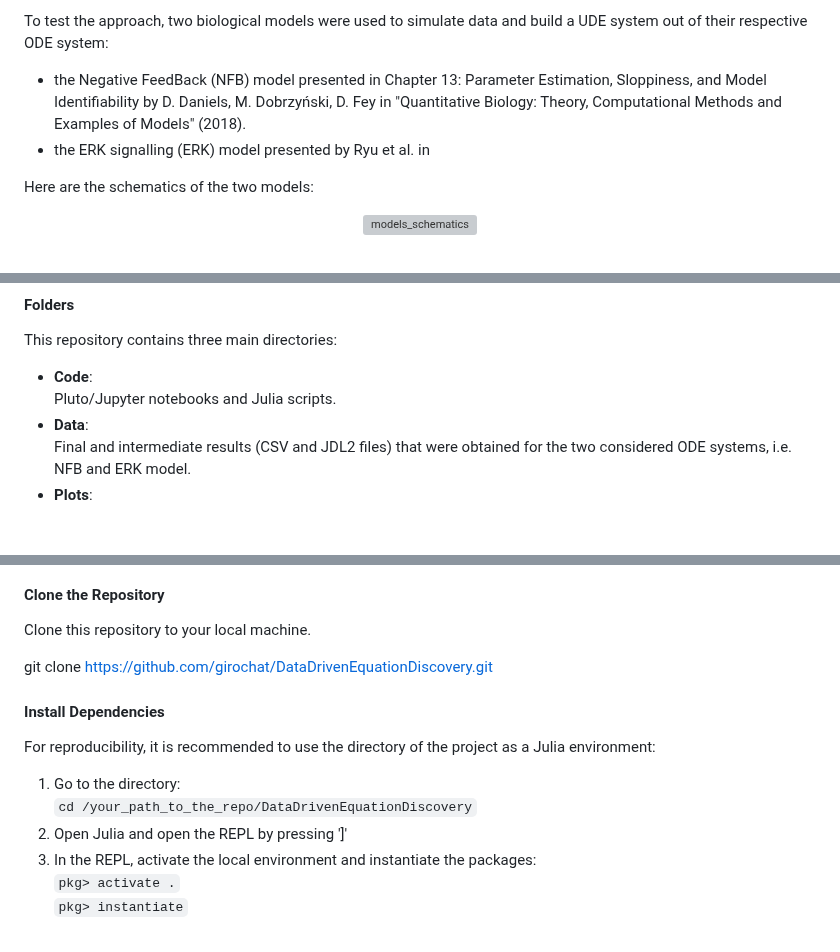
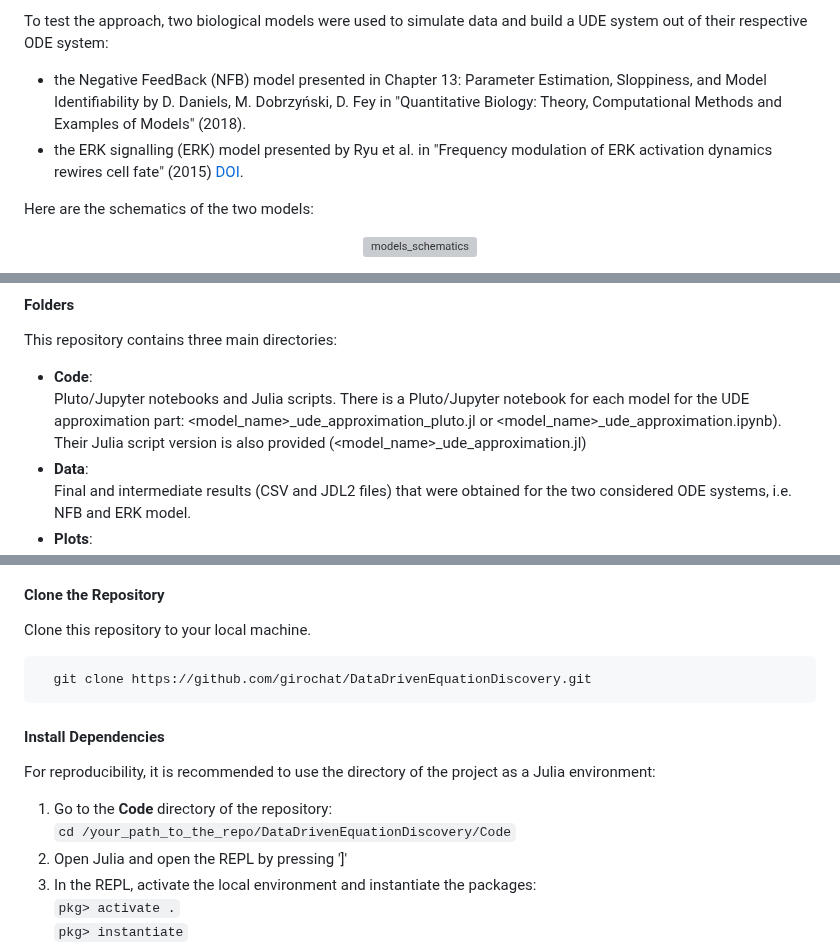
Before and after one commit to girochat/DataDrivenEquationDiscovery, a Markdown page: README.md, 3 parts joined by grey strips. Rendered like a GitHub page; blank space fills up the shorter version; grey boxes are pictures that could not be loaded.

```diff
--- a/README.md
+++ b/README.md
@@ -7,7 +7,7 @@ This project aims to estimate unknown parts of an ordinary differential equation
 
 To test the approach, two biological models were used to simulate data and build a UDE system out of their respective ODE system:
 - the Negative FeedBack (NFB) model presented in Chapter 13: Parameter Estimation, Sloppiness, and Model Identifiability by D. Daniels, M. Dobrzyński, D. Fey in "Quantitative Biology: Theory, Computational Methods and Examples of Models" (2018).
-- the ERK signalling (ERK) model presented by Ryu et al. in
+- the ERK signalling (ERK) model presented by Ryu et al. in "Frequency modulation of ERK activation dynamics rewires cell fate" (2015) [DOI](https://doi.org/10.15252/msb.20156458).
 
 Here are the schematics of the two models:
 
@@ -55,6 +64,8 @@ This repository contains three main directories:
 
 - **Code**:
   Pluto/Jupyter notebooks and Julia scripts.
+  There is a Pluto/Jupyter notebook for each model for the UDE approximation part: <model_name>_ude_approximation_pluto.jl or <model_name>_ude_approximation.ipynb).
+  Their Julia script version is also provided (<model_name>_ude_approximation.jl)
 - **Data**:
   Final and intermediate results (CSV and JDL2 files) that were obtained for the two considered ODE systems, i.e. NFB and ERK model.
 - **Plots**:
@@ -69,12 +80,12 @@ To run the code in this repository, you need to have Julia installed which can b
 
 Clone this repository to your local machine.
 
-git clone https://github.com/girochat/DataDrivenEquationDiscovery.git
+      git clone https://github.com/girochat/DataDrivenEquationDiscovery.git
 
 #### Install Dependencies
 For reproducibility, it is recommended to use the directory of the project as a Julia environment:
-1. Go to the directory:
-   `cd /your_path_to_the_repo/DataDrivenEquationDiscovery`
+1. Go to the **Code** directory of the repository:
+   `cd /your_path_to_the_repo/DataDrivenEquationDiscovery/Code`
 2. Open Julia and open the REPL by pressing ']'
 3. In the REPL, activate the local environment and instantiate the packages:
    `pkg> activate .`
```
Also changed, not shown: other parts of README.md (+35 -12 lines).
